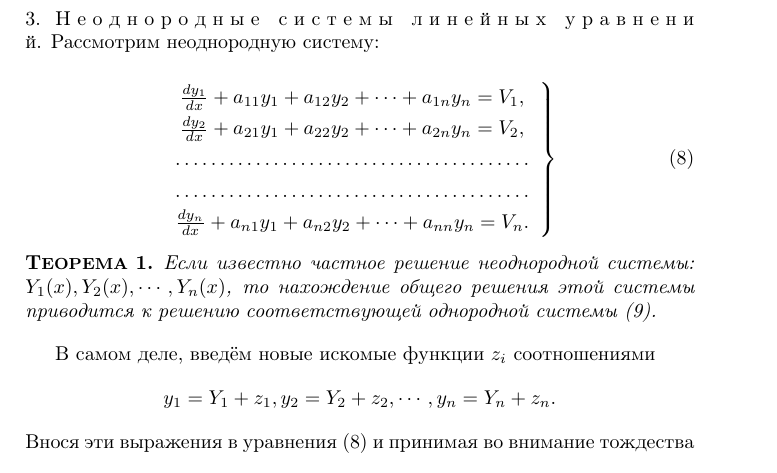
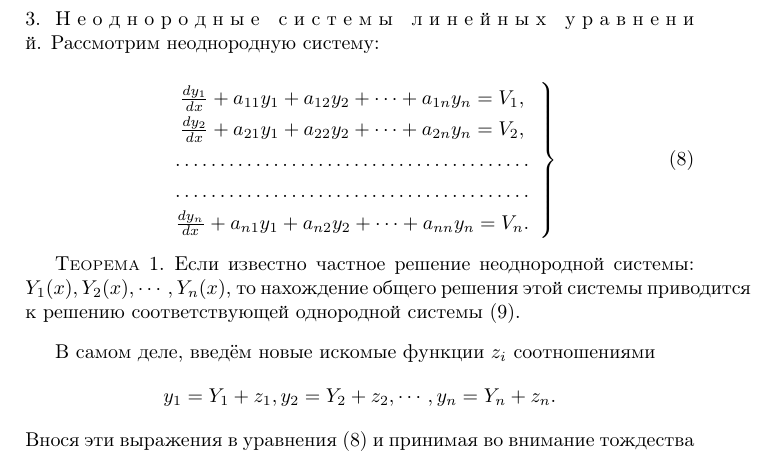
Before and after one commit to Coffee4ever/Labs, a LaTeX book (lab22.tex): part of page 1 of 2, cut so that both start at the same text. Compiled offline with pdfLaTeX.

Commit message:
normal theorems

```diff
--- a/lab22.tex
+++ b/lab22.tex
@@ -2,14 +2,16 @@
 \usepackage[utf8]{inputenc}
 \usepackage[T2A]{fontenc}
 \usepackage{amsmath}
+\usepackage{amsthm}
 \usepackage{fancyhdr}
 \usepackage{setspace}
-\usepackage{ntheorem}
 \newcommand{\RomanNumeralCaps}[1]
-    {\MakeUppercase{\romannumeral #1}}
-\newtheorem{theorem}{\normalsizeТ{\footnotesize ЕОРЕМА}}
+{\MakeUppercase{\romannumeral #1}}
+\newtheoremstyle{remboldstyle}
+{}{}{}{\parindent}{}{}{.5em}{{\thmname{#1 }}{\thmnumber{#2}}{\thmnote{ (#3)}}}
+\theoremstyle{remboldstyle}
+\newtheorem{theorem}{\normalsizeТ{\scriptsize ЕОРЕМА}}
 \textwidth=118mm
-\theoremheaderfont{\normalfont\bfseries}
 \begin{document}
 \setcounter{page}{258}
 \pagestyle{fancy}
```
Also changed, not shown: 1 other file.
